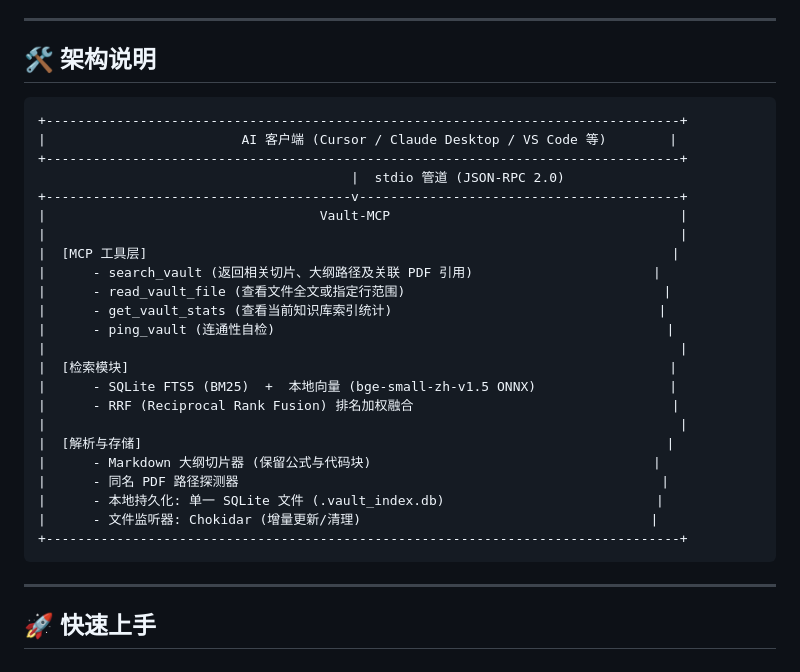
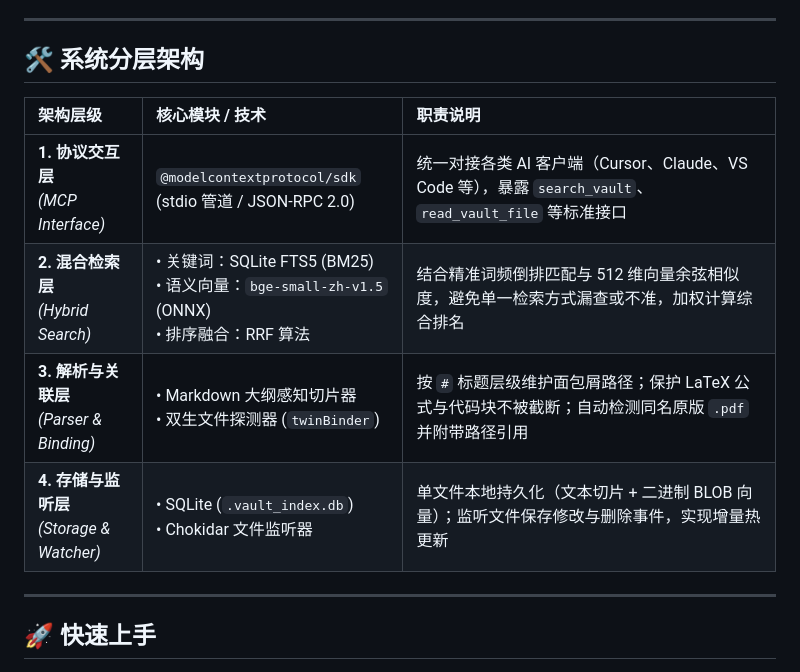
Before and after one commit to yao982/vault-mcp, a Markdown page: README.md, the part around the change. Rendered like a GitHub page.

Commit message:
docs: replace ASCII architecture boxes with clean markdown tables

````diff
--- a/README.md
+++ b/README.md
@@ -37,33 +37,14 @@ Vault-MCP 是一个基于 Anthropic **Model Context Protocol (MCP)** 协议构
 
 ---
 
-## 🛠️ 架构说明
+## 🛠️ 系统分层架构
 
-```
-+---------------------------------------------------------------------------------+
-|                         AI 客户端 (Cursor / Claude Desktop / VS Code 等)        |
-+---------------------------------------------------------------------------------+
-                                        |  stdio 管道 (JSON-RPC 2.0)
-+---------------------------------------v-----------------------------------------+
-|                                   Vault-MCP                                     |
-|                                                                                 |
-|  [MCP 工具层]                                                                   |
-|      - search_vault (返回相关切片、大纲路径及关联 PDF 引用)                       |
-|      - read_vault_file (查看文件全文或指定行范围)                                 |
-|      - get_vault_stats (查看当前知识库索引统计)                                  |
-|      - ping_vault (连通性自检)                                                  |
-|                                                                                 |
-|  [检索模块]                                                                     |
-|      - SQLite FTS5 (BM25)  +  本地向量 (bge-small-zh-v1.5 ONNX)                 |
-|      - RRF (Reciprocal Rank Fusion) 排名加权融合                                 |
-|                                                                                 |
-|  [解析与存储]                                                                   |
-|      - Markdown 大纲切片器 (保留公式与代码块)                                    |
-|      - 同名 PDF 路径探测器                                                      |
-|      - 本地持久化: 单一 SQLite 文件 (.vault_index.db)                           |
-|      - 文件监听器: Chokidar (增量更新/清理)                                     |
-+---------------------------------------------------------------------------------+
-```
+| 架构层级 | 核心模块 / 技术 | 职责说明 |
+| :--- | :--- | :--- |
+| **1. 协议交互层**<br>*(MCP Interface)* | `@modelcontextprotocol/sdk`<br>(stdio 管道 / JSON-RPC 2.0) | 统一对接各类 AI 客户端（Cursor、Claude、VS Code 等），暴露 `search_vault`、`read_vault_file` 等标准接口 |
+| **2. 混合检索层**<br>*(Hybrid Search)* | • 关键词：SQLite FTS5 (BM25)<br>• 语义向量：`bge-small-zh-v1.5` (ONNX)<br>• 排序融合：RRF 算法 | 结合精准词频倒排匹配与 512 维向量余弦相似度，避免单一检索方式漏查或不准，加权计算综合排名 |
+| **3. 解析与关联层**<br>*(Parser & Binding)* | • Markdown 大纲感知切片器<br>• 双生文件探测器 (`twinBinder`) | 按 `#` 标题层级维护面包屑路径；保护 LaTeX 公式与代码块不被截断；自动检测同名原版 `.pdf` 并附带路径引用 |
+| **4. 存储与监听层**<br>*(Storage & Watcher)* | • SQLite (`.vault_index.db`)<br>• Chokidar 文件监听器 | 单文件本地持久化（文本切片 + 二进制 BLOB 向量）；监听文件保存修改与删除事件，实现增量热更新 |
 
 ---
 
````
Also changed, not shown: PROJECT_PLAN.md (+7 -30 lines), README_EN.md (+10 -1 lines).
